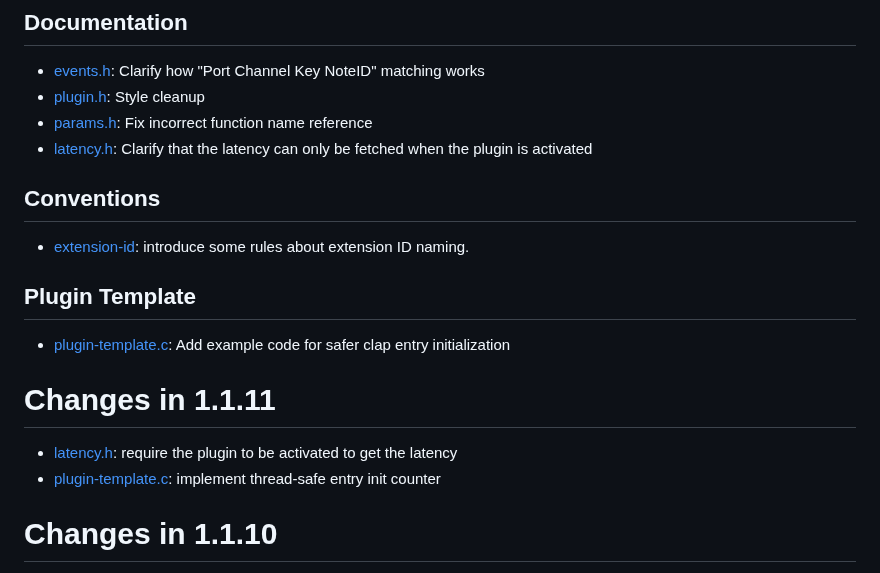
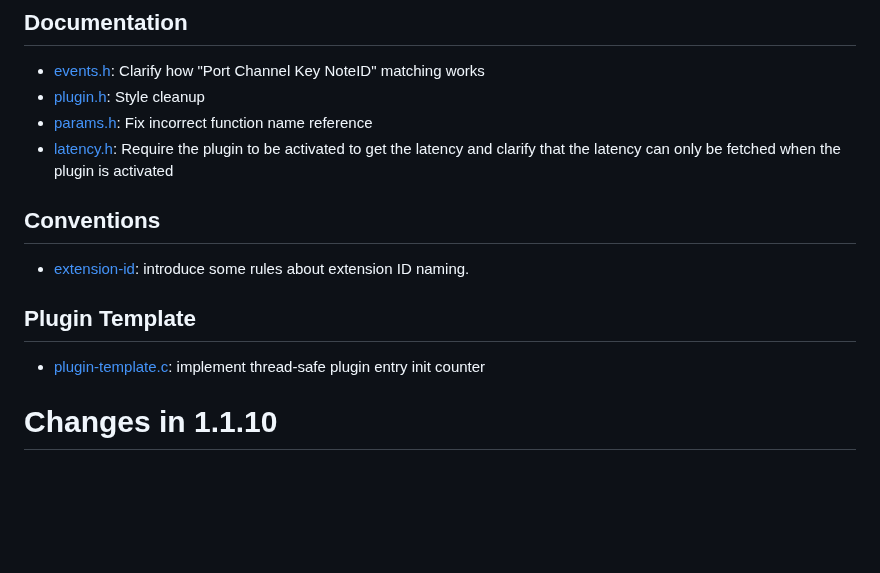
Before and after one commit to free-audio/clap, a Markdown page: ChangeLog.md, the part around the change. Rendered like a GitHub page; blank space fills up the shorter version.

Commit message:
Update changelog as 1.1.11 was never released

```diff
--- a/ChangeLog.md
+++ b/ChangeLog.md
@@ -28,7 +28,7 @@ Note: we kept the last draft factory ID in order to not break plugins already us
 * [events.h](include/clap/events.h): Clarify how "Port Channel Key NoteID" matching works
 * [plugin.h](include/clap/plugin.h): Style cleanup
 * [params.h](include/clap/ext/params.h): Fix incorrect function name reference
-* [latency.h](include/clap/ext/latency.h): Clarify that the latency can only be fetched when the plugin is activated
+* [latency.h](include/clap/ext/latency.h): Require the plugin to be activated to get the latency and clarify that the latency can only be fetched when the plugin is activated
 
 ## Conventions
 
@@ -36,12 +36,7 @@ Note: we kept the last draft factory ID in order to not break plugins already us
 
 ## Plugin Template
 
-* [plugin-template.c](src/plugin-template.c): Add example code for safer clap entry initialization
-
-# Changes in 1.1.11
-
-* [latency.h](include/clap/ext/latency.h): require the plugin to be activated to get the latency
-* [plugin-template.c](src/plugin-template.c): implement thread-safe entry init counter
+* [plugin-template.c](src/plugin-template.c): implement thread-safe plugin entry init counter
 
 # Changes in 1.1.10
 
```
